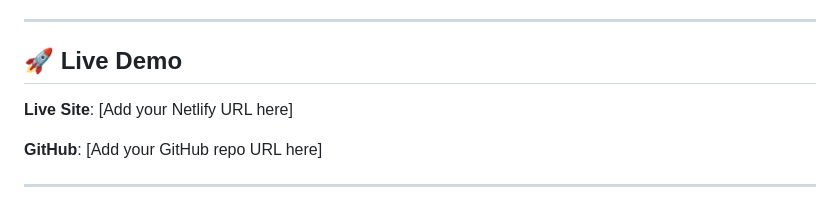
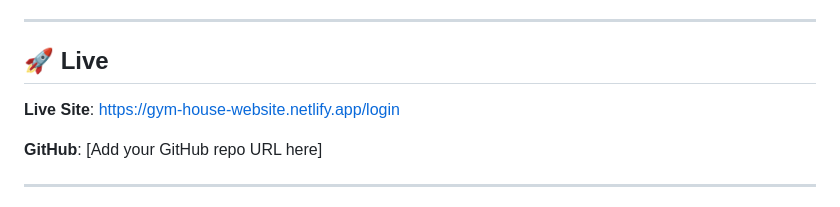
Before and after one commit to ezedinmoh/gym-house-website, a Markdown page: README.md, the part around the change. Drawn GitHub-style.

```diff
--- a/README.md
+++ b/README.md
@@ -41,9 +41,9 @@ A fully responsive fitness website with interactive calculators, workout planner
 
 ---
 
-## 🚀 Live Demo
+## 🚀 Live
 
-**Live Site**: [Add your Netlify URL here]
+**Live Site**: https://gym-house-website.netlify.app/login
 
 **GitHub**: [Add your GitHub repo URL here]
 
```
